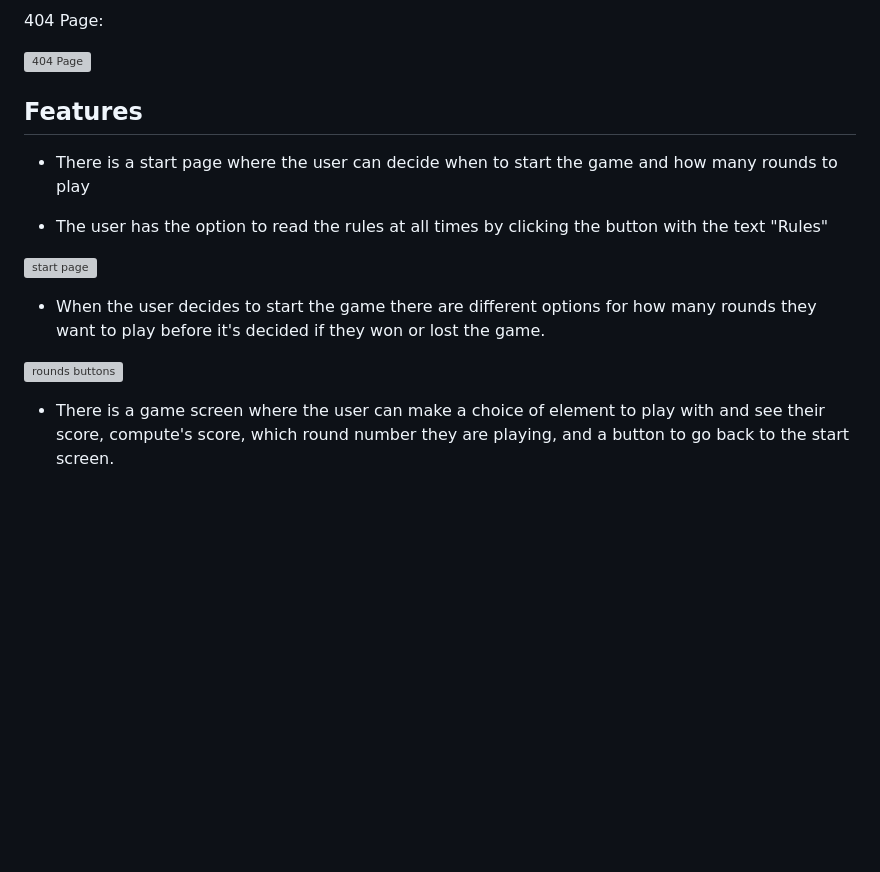
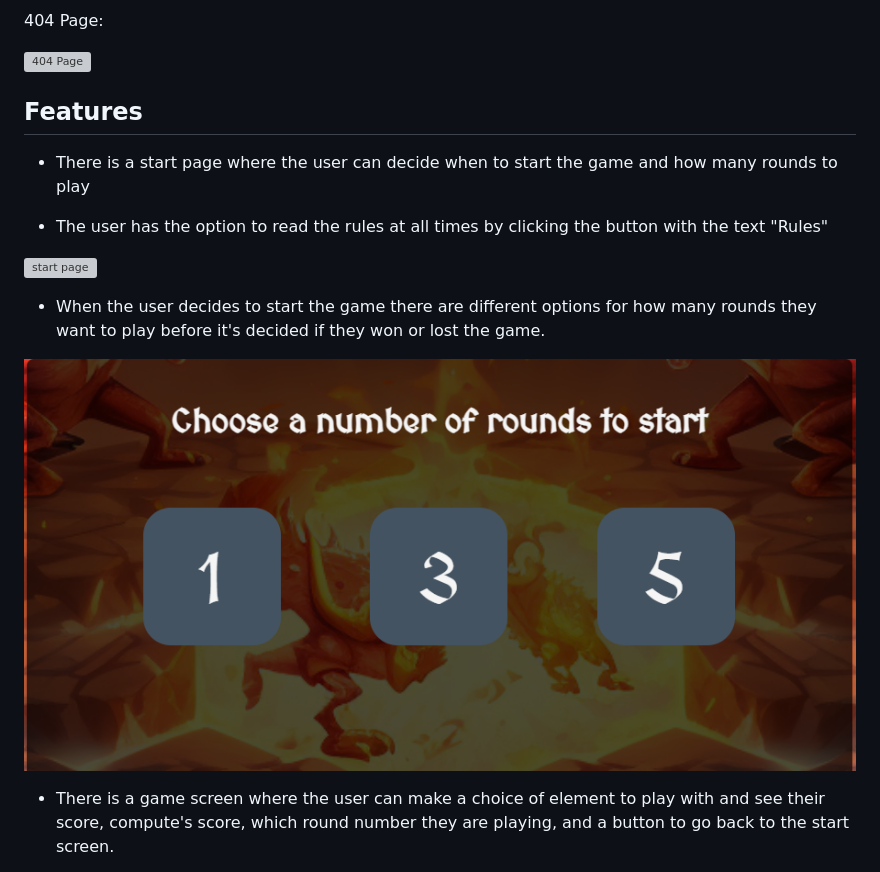
Before and after one commit to ispeakfishlanguage/elementalBattle, a Markdown page: README.md, the part around one of its changes. Rendered like a GitHub page; blank space fills up the shorter version; grey boxes are pictures that could not be loaded.

Commit message:
fix typo on image link on readme file

```diff
--- a/README.md
+++ b/README.md
@@ -184,7 +184,7 @@ Rules Screen:
 
 * When the user decides to start the game there are different options for how many rounds they want to play before it's decided if they won or lost the game.
 
-![rounds buttons](documentattion/images/rounds_buttons.png)
+![rounds buttons](documentation/images/rounds_buttons.png)
 
 * There is a game screen where the user can make a choice of element to play with and see their score, compute's score, which round number they are playing, and a button to go back to the start screen.
 
```
Also changed, not shown: other parts of README.md (+1 -1 lines).
